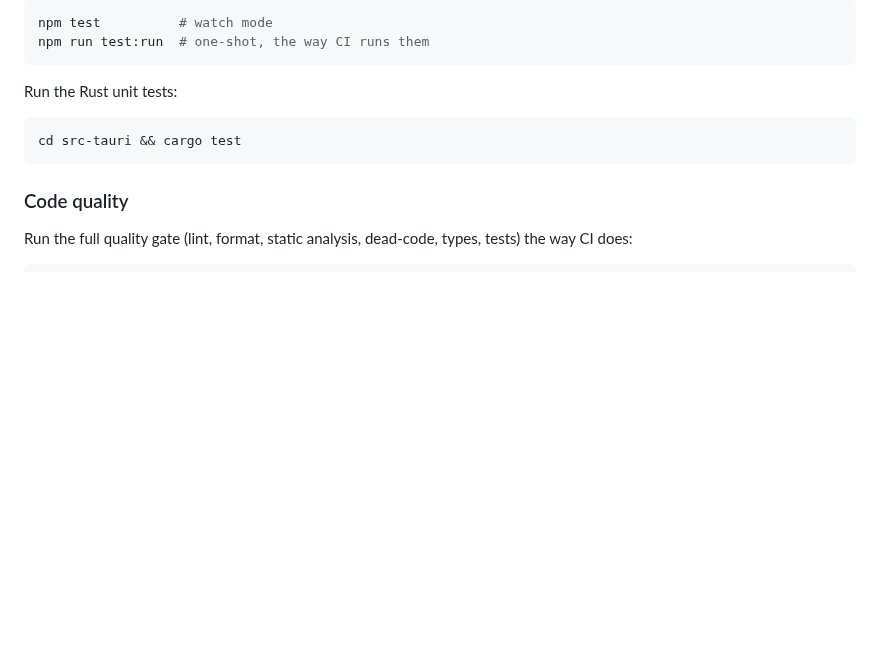
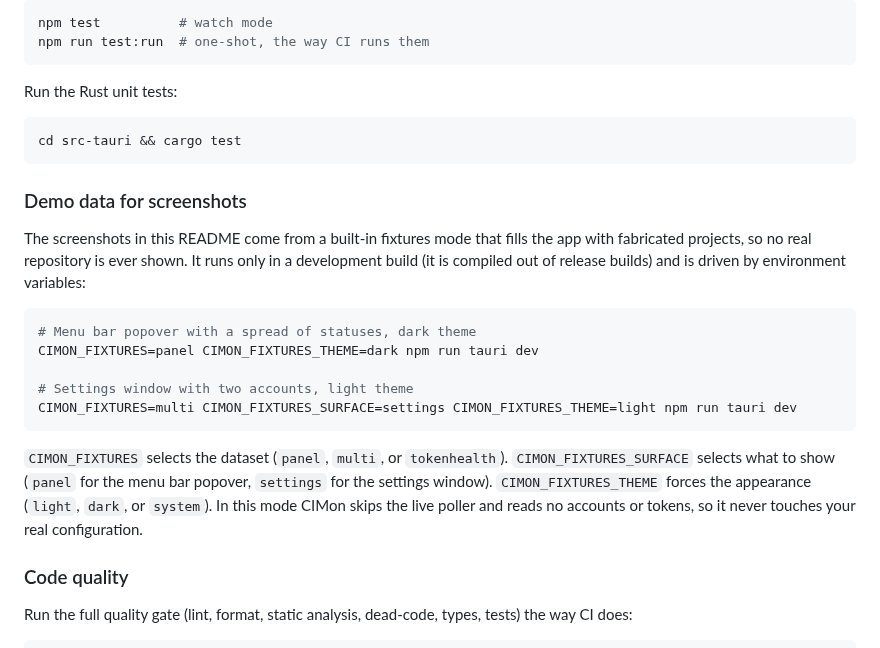
Before and after one commit to Fuitad/cimon, a Markdown page: README.md, the part around one of its changes. GitHub-like rendering; blank space fills up the shorter version.

````diff
--- a/README.md
+++ b/README.md
@@ -94,6 +121,20 @@ Run the Rust unit tests:
 cd src-tauri && cargo test
 ```
 
+### Demo data for screenshots
+
+The screenshots in this README come from a built-in fixtures mode that fills the app with fabricated projects, so no real repository is ever shown. It runs only in a development build (it is compiled out of release builds) and is driven by environment variables:
+
+```sh
+# Menu bar popover with a spread of statuses, dark theme
+CIMON_FIXTURES=panel CIMON_FIXTURES_THEME=dark npm run tauri dev
+
+# Settings window with two accounts, light theme
+CIMON_FIXTURES=multi CIMON_FIXTURES_SURFACE=settings CIMON_FIXTURES_THEME=light npm run tauri dev
+```
+
+`CIMON_FIXTURES` selects the dataset (`panel`, `multi`, or `tokenhealth`). `CIMON_FIXTURES_SURFACE` selects what to show (`panel` for the menu bar popover, `settings` for the settings window). `CIMON_FIXTURES_THEME` forces the appearance (`light`, `dark`, or `system`). In this mode CIMon skips the live poller and reads no accounts or tokens, so it never touches your real configuration.
+
 ### Code quality
 
 Run the full quality gate (lint, format, static analysis, dead-code, types, tests) the way CI does:
````
Also changed, not shown: other parts of README.md (+27 -0 lines), docs/images/popover-multi-account.png (added), docs/images/popover-status.png (added), docs/images/settings-projects.png (added), docs/images/settings-token-health.png (added), 4 other files.
